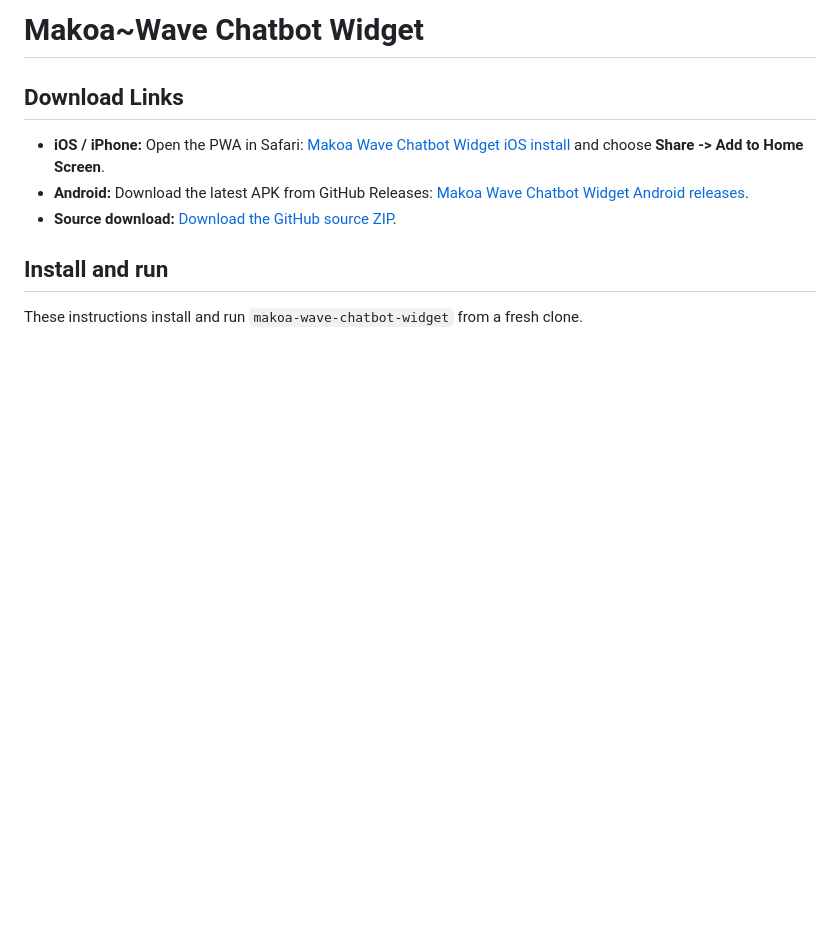
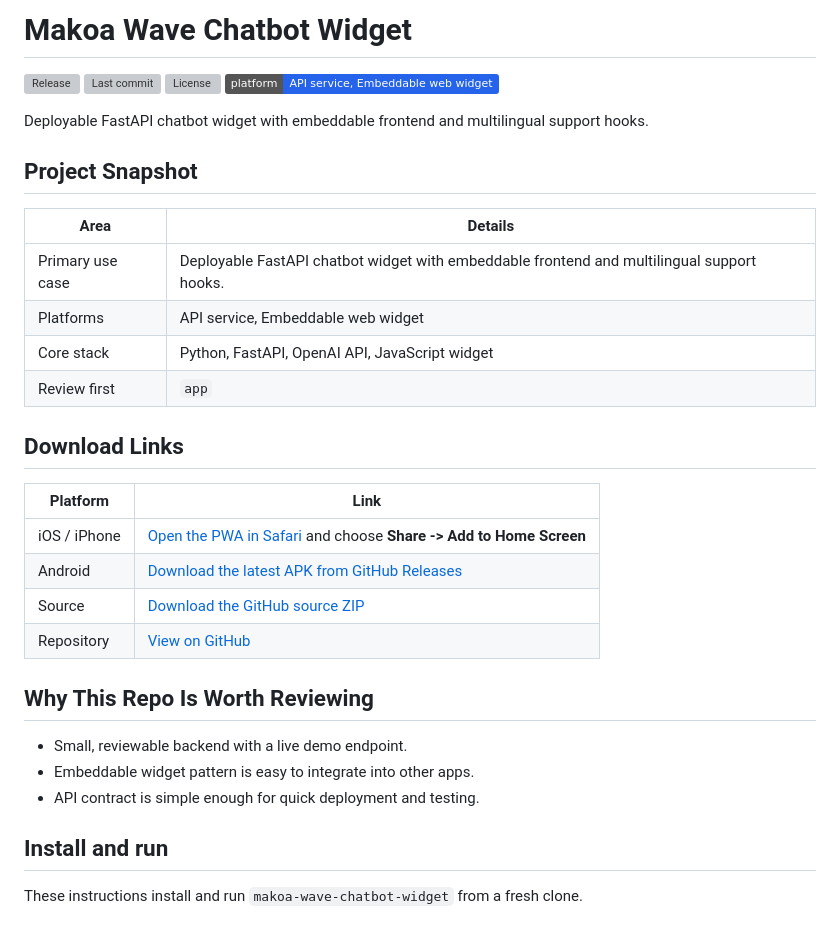
Before and after one commit to 808cadger/makoa-wave-chatbot-widget, a Markdown page: README.md, the part around the change. GitHub-like rendering; badges without logos; blank space fills up the shorter version; grey boxes are pictures that could not be loaded.

Commit message:
Upgrade README presentation

```diff
--- a/README.md
+++ b/README.md
@@ -1,11 +1,35 @@
-# Makoa~Wave Chatbot Widget
+# Makoa Wave Chatbot Widget
+
+[![Release](https://img.shields.io/github/v/release/808cadger/makoa-wave-chatbot-widget?include_prereleases&label=release)](https://github.com/808cadger/makoa-wave-chatbot-widget/releases)
+[![Last commit](https://img.shields.io/github/last-commit/808cadger/makoa-wave-chatbot-widget)](https://github.com/808cadger/makoa-wave-chatbot-widget/commits)
+[![License](https://img.shields.io/github/license/808cadger/makoa-wave-chatbot-widget)](https://github.com/808cadger/makoa-wave-chatbot-widget/blob/HEAD/LICENSE)
+![Platforms](https://img.shields.io/badge/platform-API%20service%2C%20Embeddable%20web%20widget-2563eb)
+
+Deployable FastAPI chatbot widget with embeddable frontend and multilingual support hooks.
+
+## Project Snapshot
+
+| Area | Details |
+|------|---------|
+| Primary use case | Deployable FastAPI chatbot widget with embeddable frontend and multilingual support hooks. |
+| Platforms | API service, Embeddable web widget |
+| Core stack | Python, FastAPI, OpenAI API, JavaScript widget |
+| Review first | `app` |
 
 ## Download Links
 
-- **iOS / iPhone:** Open the PWA in Safari: [Makoa Wave Chatbot Widget iOS install](https://808cadger.github.io/makoa-wave-chatbot-widget/) and choose **Share -> Add to Home Screen**.
-- **Android:** Download the latest APK from GitHub Releases: [Makoa Wave Chatbot Widget Android releases](https://github.com/808cadger/makoa-wave-chatbot-widget/releases/latest).
-- **Source download:** [Download the GitHub source ZIP](https://github.com/808cadger/makoa-wave-chatbot-widget/archive/refs/heads/main.zip).
+| Platform | Link |
+|----------|------|
+| iOS / iPhone | [Open the PWA in Safari](https://808cadger.github.io/makoa-wave-chatbot-widget/) and choose **Share -> Add to Home Screen** |
+| Android | [Download the latest APK from GitHub Releases](https://github.com/808cadger/makoa-wave-chatbot-widget/releases/latest) |
+| Source | [Download the GitHub source ZIP](https://github.com/808cadger/makoa-wave-chatbot-widget/archive/refs/heads/main.zip) |
+| Repository | [View on GitHub](https://github.com/808cadger/makoa-wave-chatbot-widget) |
 
+## Why This Repo Is Worth Reviewing
+
+- Small, reviewable backend with a live demo endpoint.
+- Embeddable widget pattern is easy to integrate into other apps.
+- API contract is simple enough for quick deployment and testing.
 
 <!-- INSTALL-START -->
 ## Install and run
```
